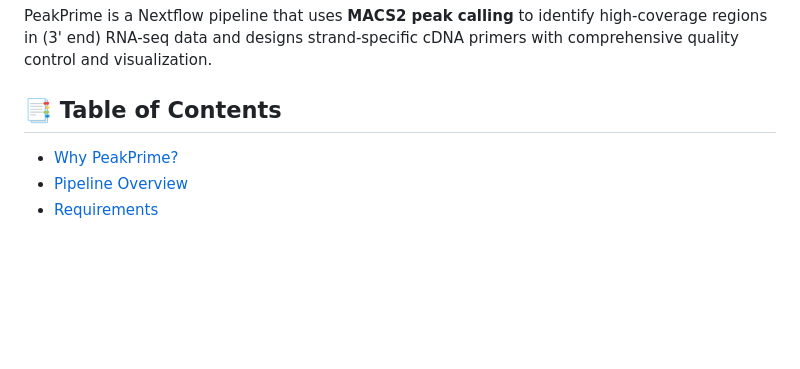
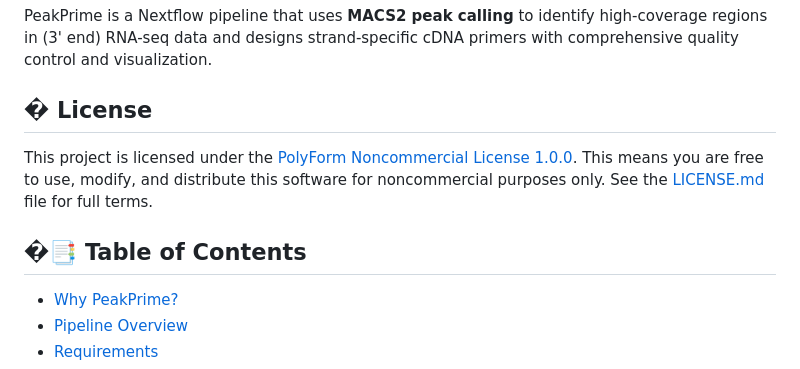
Before and after one commit to OncoRNALab/PeakPrime, a Markdown page: README.md, the part around the change. Drawn GitHub-style; blank space fills up the shorter version.

Commit message:
Add PolyForm Noncommercial License 1.0.0

```diff
--- a/README.md
+++ b/README.md
@@ -9,7 +9,11 @@
 
 PeakPrime is a Nextflow pipeline that uses **MACS2 peak calling** to identify high-coverage regions in (3' end) RNA-seq data and designs strand-specific cDNA primers with comprehensive quality control and visualization.
 
-## 📑 Table of Contents
+## � License
+
+This project is licensed under the [PolyForm Noncommercial License 1.0.0](LICENSE.md). This means you are free to use, modify, and distribute this software for noncommercial purposes only. See the [LICENSE.md](LICENSE.md) file for full terms.
+
+## �📑 Table of Contents
 
 - [Why PeakPrime?](#-why-peakprime)
 - [Pipeline Overview](#-pipeline-overview)
```
Also changed, not shown: LICENSE.md (added, +131 -0 lines).
